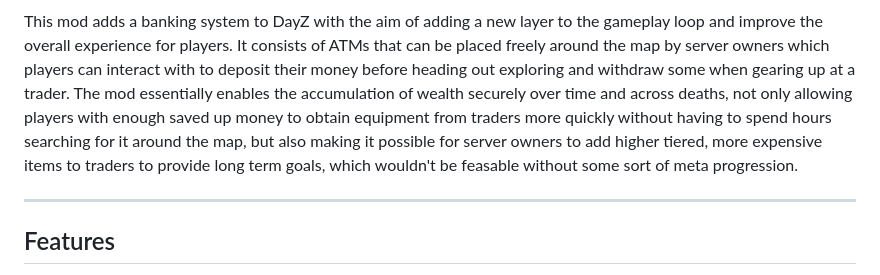
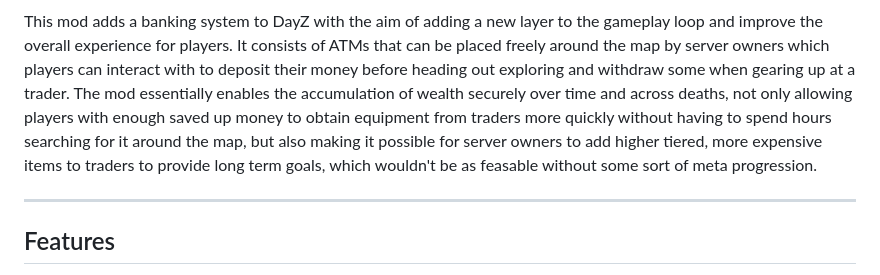
Before and after one commit to DennisVidal/dayz-banking, a Markdown page: README.md, the part around the change. Drawn GitHub-style.

```diff
--- a/README.md
+++ b/README.md
@@ -4,7 +4,7 @@
 
 
 This mod adds a banking system to DayZ with the aim of adding a new layer to the gameplay loop and improve the overall experience for players. It consists of ATMs that can be placed freely around the map by server owners which players can interact with to deposit their money before heading out exploring and withdraw some when gearing up at a trader.
-The mod essentially enables the accumulation of wealth securely over time and across deaths, not only allowing players with enough saved up money to obtain equipment from traders more quickly without having to spend hours searching for it around the map, but also making it possible for server owners to add higher tiered, more expensive items to traders to provide long term goals, which wouldn't be feasable without some sort of meta progression.
+The mod essentially enables the accumulation of wealth securely over time and across deaths, not only allowing players with enough saved up money to obtain equipment from traders more quickly without having to spend hours searching for it around the map, but also making it possible for server owners to add higher tiered, more expensive items to traders to provide long term goals, which wouldn't be as feasable without some sort of meta progression.
 
 ---
 ## Features
```
